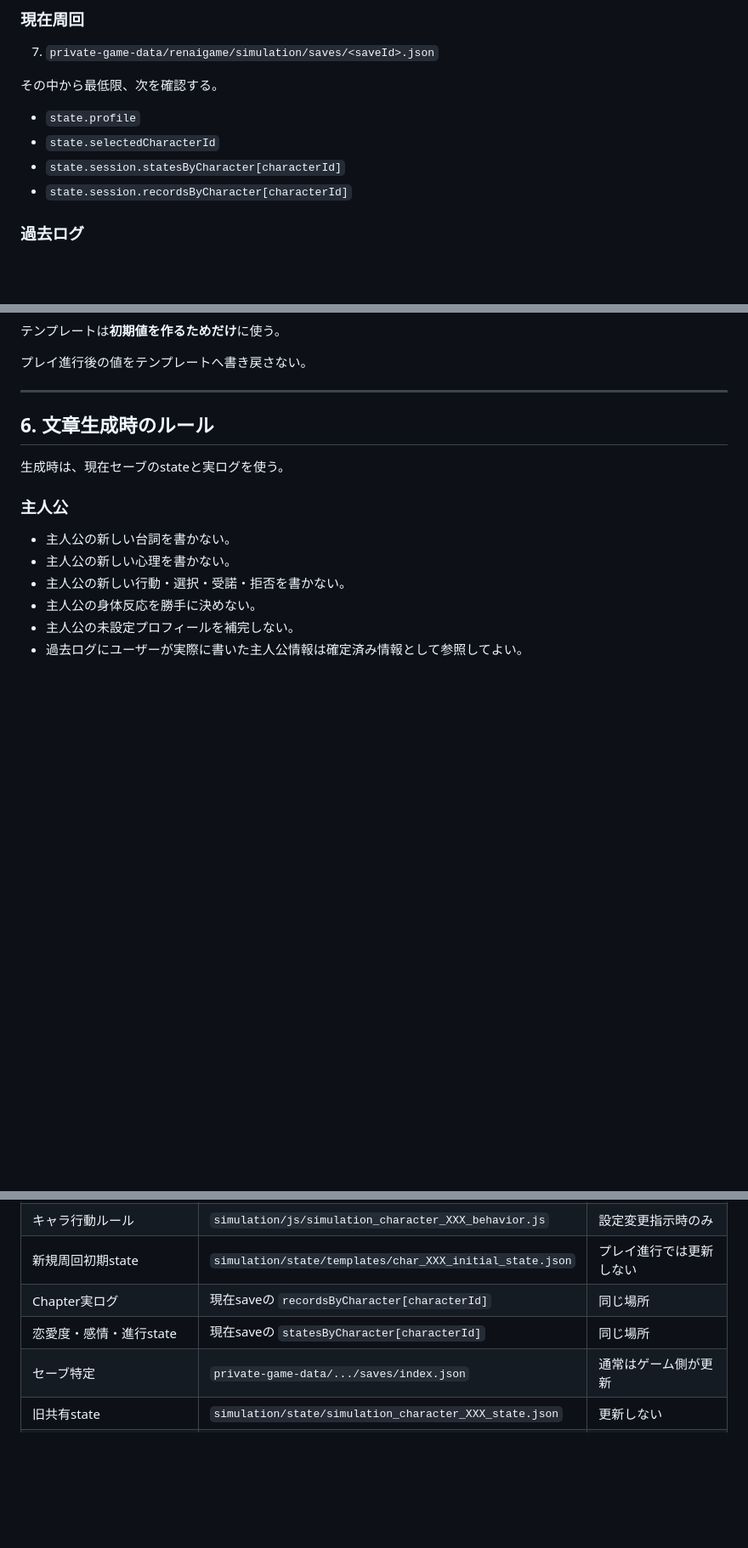
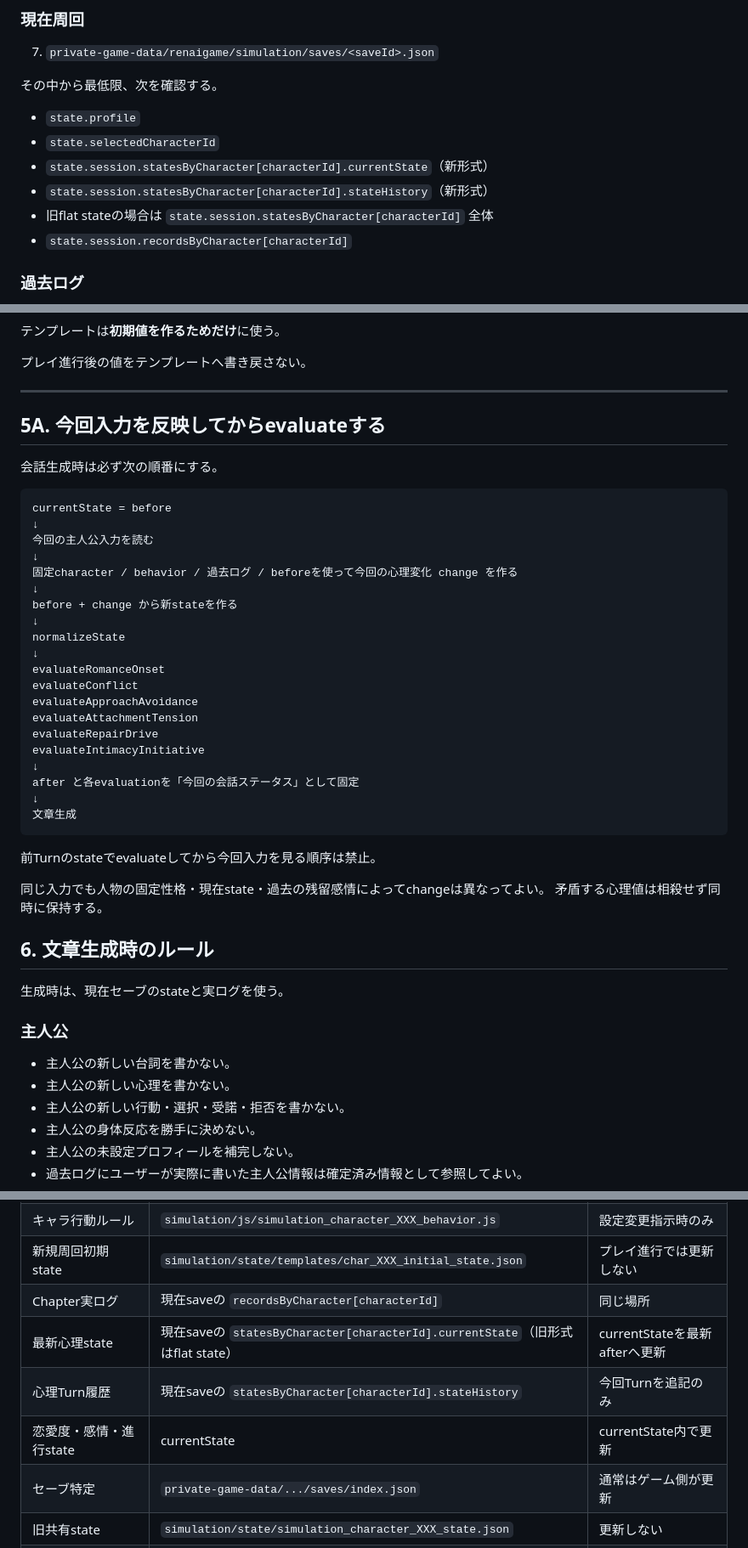
Before and after one commit to namiyukuta-cmd/renaigame, a Markdown page: simulation/AI_SAVE_WORKFLOW.md, 3 parts joined by grey strips. Shown at 85% size. Rendered like a GitHub page; blank space fills up the shorter version.

````diff
--- a/simulation/AI_SAVE_WORKFLOW.md
+++ b/simulation/AI_SAVE_WORKFLOW.md
@@ -190,7 +216,9 @@ state.session.statesByCharacter[characterId]
 
 - `state.profile`
 - `state.selectedCharacterId`
-- `state.session.statesByCharacter[characterId]`
+- `state.session.statesByCharacter[characterId].currentState`（新形式）
+- `state.session.statesByCharacter[characterId].stateHistory`（新形式）
+- 旧flat stateの場合は `state.session.statesByCharacter[characterId]` 全体
 - `state.session.recordsByCharacter[characterId]`
 
 ### 過去ログ
@@ -221,6 +249,39 @@ state.session.statesByCharacter[characterId]
 プレイ進行後の値をテンプレートへ書き戻さない。
 
 ---
+
+
+## 5A. 今回入力を反映してからevaluateする
+
+会話生成時は必ず次の順番にする。
+
+```text
+currentState = before
+↓
+今回の主人公入力を読む
+↓
+固定character / behavior / 過去ログ / beforeを使って今回の心理変化 change を作る
+↓
+before + change から新stateを作る
+↓
+normalizeState
+↓
+evaluateRomanceOnset
+evaluateConflict
+evaluateApproachAvoidance
+evaluateAttachmentTension
+evaluateRepairDrive
+evaluateIntimacyInitiative
+↓
+after と各evaluationを「今回の会話ステータス」として固定
+↓
+文章生成
+```
+
+前Turnのstateでevaluateしてから今回入力を見る順序は禁止。
+
+同じ入力でも人物の固定性格・現在state・過去の残留感情によってchangeは異なってよい。
+矛盾する心理値は相殺せず同時に保持する。
 
 ## 6. 文章生成時のルール
 
@@ -509,7 +601,9 @@ state内 `history` にはChapterごとの進展概要を残す。
 | キャラ行動ルール | `simulation/js/simulation_character_XXX_behavior.js` | 設定変更指示時のみ |
 | 新規周回初期state | `simulation/state/templates/char_XXX_initial_state.json` | プレイ進行では更新しない |
 | Chapter実ログ | 現在saveの `recordsByCharacter[characterId]` | 同じ場所 |
-| 恋愛度・感情・進行state | 現在saveの `statesByCharacter[characterId]` | 同じ場所 |
+| 最新心理state | 現在saveの `statesByCharacter[characterId].currentState`（旧形式はflat state） | currentStateを最新afterへ更新 |
+| 心理Turn履歴 | 現在saveの `statesByCharacter[characterId].stateHistory` | 今回Turnを追記のみ |
+| 恋愛度・感情・進行state | currentState | currentState内で更新 |
 | セーブ特定 | `private-game-data/.../saves/index.json` | 通常はゲーム側が更新 |
 | 旧共有state | `simulation/state/simulation_character_XXX_state.json` | 更新しない |
 | 旧共有Chapter | `simulation/record/...` | 新規保存しない |
````
Also changed, not shown: other parts of simulation/AI_SAVE_WORKFLOW.md (+66 -9 lines).
